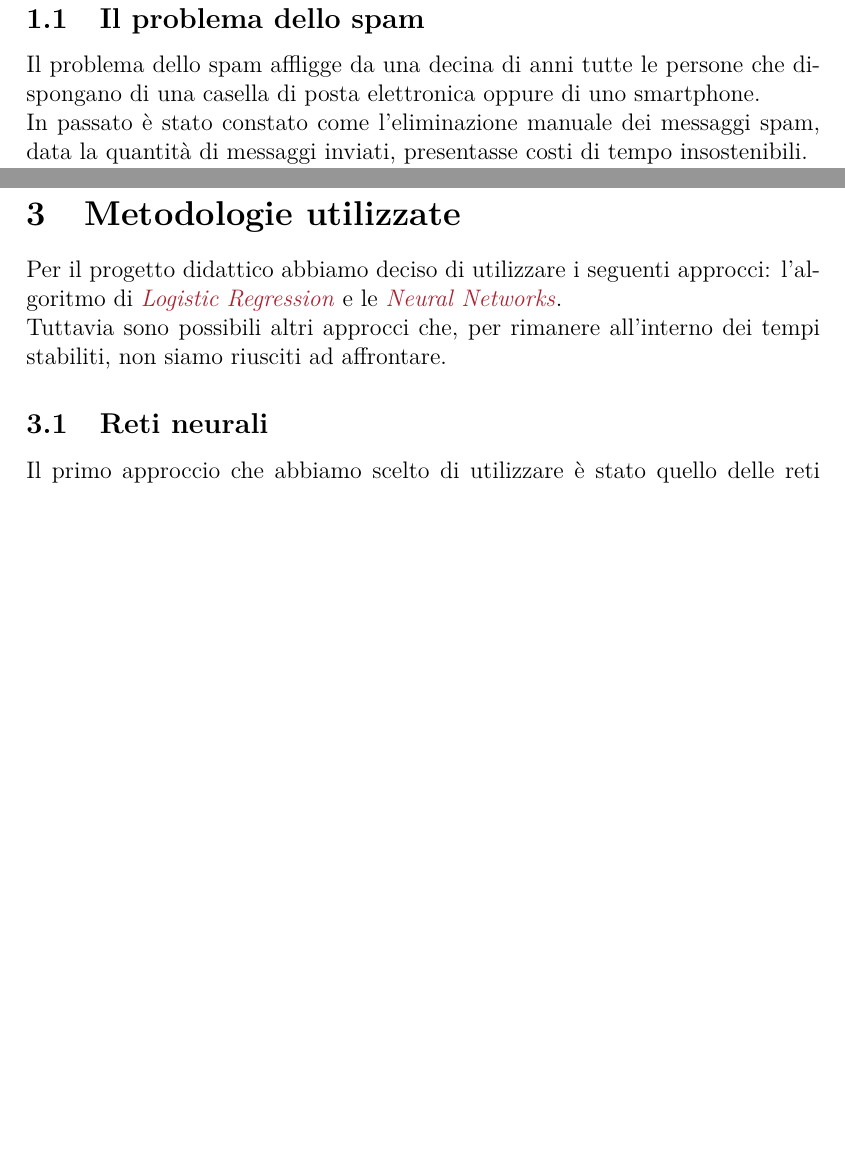
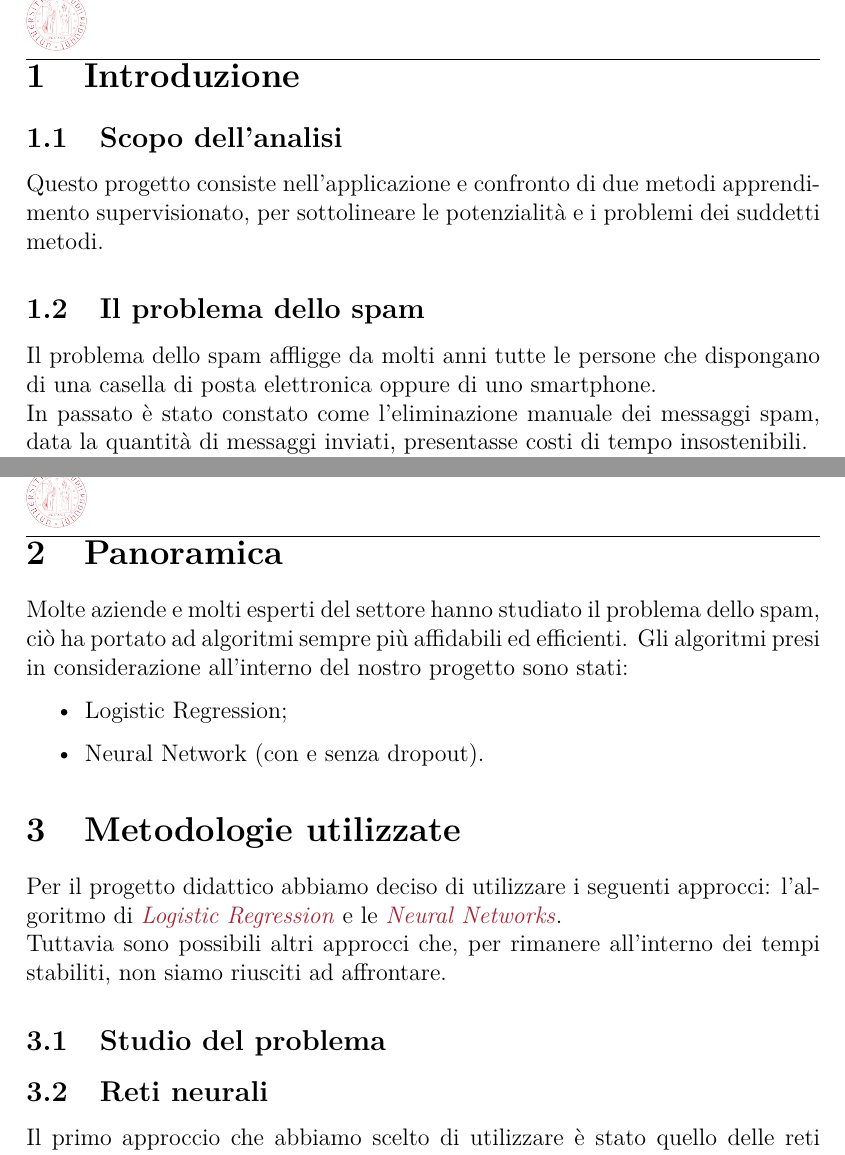
Before and after one commit to FraCorti/AI_Project, a LaTeX document (Relazione/Relazione.tex, which reads Relazione/sez/introduzione.tex, Relazione/sez/metodologie.tex, Relazione/sez/panoramica.tex): two parts of pages 3 and 4 of 6, joined at a grey line, cut at the place of the change, the shorter picture padded with empty space. Compiled offline with pdfLaTeX.

Commit message:
Fix vari

```diff
--- a/Relazione/sez/introduzione.tex
+++ b/Relazione/sez/introduzione.tex
@@ -1,9 +1,10 @@
 \newpage
 \section{Introduzione}
-% \subsection{Scopo dell'analisi}
+\subsection{Scopo dell'analisi}
+Questo progetto consiste nell'applicazione e confronto di due metodi apprendimento supervisionato, per sottolineare le potenzialità e i problemi dei suddetti metodi.
 
 \subsection{Il problema dello spam}
-Il problema dello spam affligge da una decina di anni tutte le persone che dispongano di una casella di posta elettronica oppure di uno smartphone.\\
+Il problema dello spam affligge da molti anni tutte le persone che dispongano di una casella di posta elettronica oppure di uno smartphone.\\
 In passato è stato constato come l'eliminazione manuale dei messaggi spam, data la quantità di messaggi inviati, presentasse costi di tempo insostenibili.\\
 Questo ha portato ad uno sviluppo di tecniche algoritmiche che permettessero di classificare automaticamente un messaggio ricevuto, come spam o \href{https://en.wiktionary.org/wiki/ham_e-mail}{ham}.\\
 Si è però scoperto che un approccio di tipo \href{https://en.wikipedia.org/wiki/Offline_learning}{\textit{offline learning}}, presentava dei problemi.\\
--- a/Relazione/sez/metodologie.tex
+++ b/Relazione/sez/metodologie.tex
@@ -2,6 +2,7 @@
 Per il progetto didattico abbiamo deciso di utilizzare i seguenti approcci: l'algoritmo di \href{https://en.wikipedia.org/wiki/Logistic_regression}{\textit{Logistic Regression}} e le \href{https://en.wikipedia.org/wiki/Neural_network}{\textit{Neural Networks}}.\\
 Tuttavia sono possibili altri approcci che, per rimanere all'interno dei tempi stabiliti, non siamo riusciti ad affrontare.
 
+\subsection{Studio del problema}
 \subsection{Reti neurali}
 Il primo approccio che abbiamo scelto di utilizzare è stato quello delle reti neurali.
 Per farlo ci siamo appoggiati alla libreria \href{https://www.tensorflow.org/}{\textit{TensorFlow}} la quale, dalla versione 2.0.0, integra \href{https://keras.io/}{\textit{Keras}} al suo interno.\\
--- a/Relazione/sez/panoramica.tex
+++ b/Relazione/sez/panoramica.tex
@@ -1,2 +1,8 @@
 \newpage
 \section{Panoramica}
+Molte aziende e molti esperti del settore hanno studiato il problema dello spam, ciò ha portato ad algoritmi sempre più affidabili ed efficienti.
+Gli algoritmi presi in considerazione all'interno del nostro progetto sono stati:
+\begin{itemize}
+	\item Logistic Regression;
+	\item Neural Network (con e senza dropout).
+\end{itemize}
```
Also changed, not shown: Relazione/sez/realizzazione.tex (+1 -0 lines), Relazione/sez/metodologie.tex (2 more changed lines).
